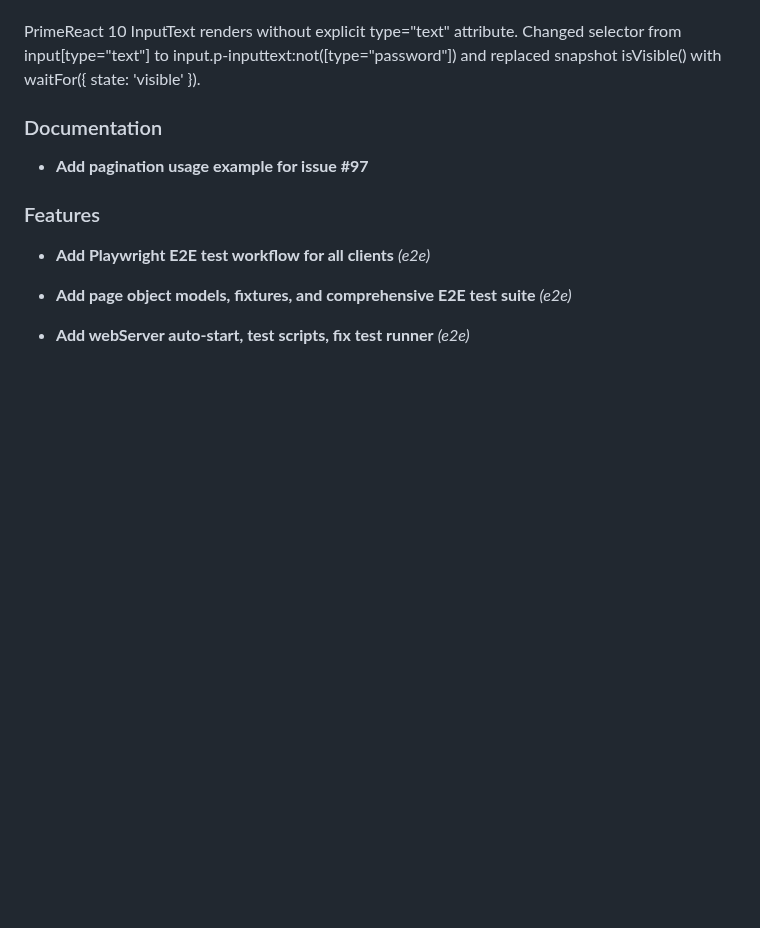
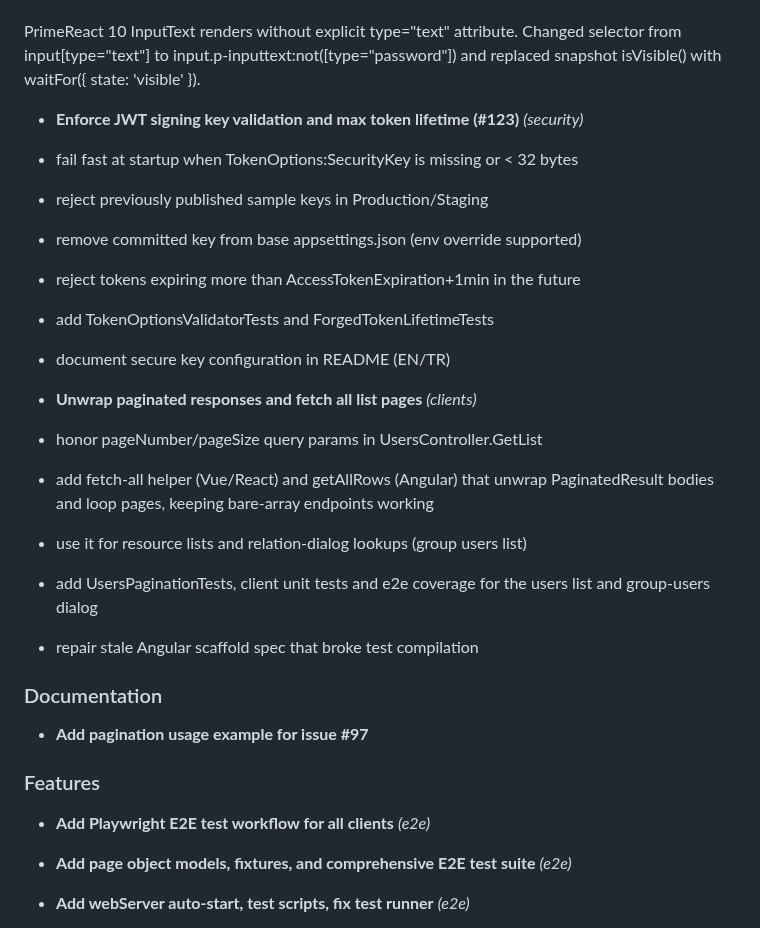
Before and after one commit to DevArchitecture/DevArchitecture, a Markdown page: CHANGELOG.md, the part around the change. GitHub-like rendering; blank space fills up the shorter version.

Commit message:
chore: update CHANGELOG [skip ci]

```diff
--- a/CHANGELOG.md
+++ b/CHANGELOG.md
@@ -44,6 +44,29 @@ This file is generated from **conventional commits** via [git-cliff](https://git
 PrimeReact 10 InputText renders without explicit type="text" attribute.
 Changed selector from input[type="text"] to input.p-inputtext:not([type="password"])
 and replaced snapshot isVisible() with waitFor({ state: 'visible' }).
+
+
+
+- **Enforce JWT signing key validation and max token lifetime (#123)** *(security)*
+
+- fail fast at startup when TokenOptions:SecurityKey is missing or < 32 bytes
+- reject previously published sample keys in Production/Staging
+- remove committed key from base appsettings.json (env override supported)
+- reject tokens expiring more than AccessTokenExpiration+1min in the future
+- add TokenOptionsValidatorTests and ForgedTokenLifetimeTests
+- document secure key configuration in README (EN/TR)
+
+
+
+- **Unwrap paginated responses and fetch all list pages** *(clients)*
+
+- honor pageNumber/pageSize query params in UsersController.GetList
+- add fetch-all helper (Vue/React) and getAllRows (Angular) that unwrap
+  PaginatedResult bodies and loop pages, keeping bare-array endpoints working
+- use it for resource lists and relation-dialog lookups (group users list)
+- add UsersPaginationTests, client unit tests and e2e coverage for the
+  users list and group-users dialog
+- repair stale Angular scaffold spec that broke test compilation
 
 
 
```
